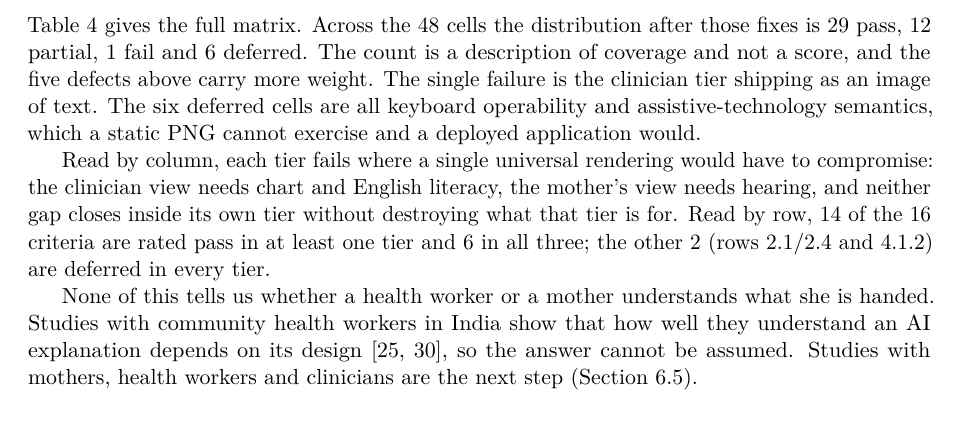
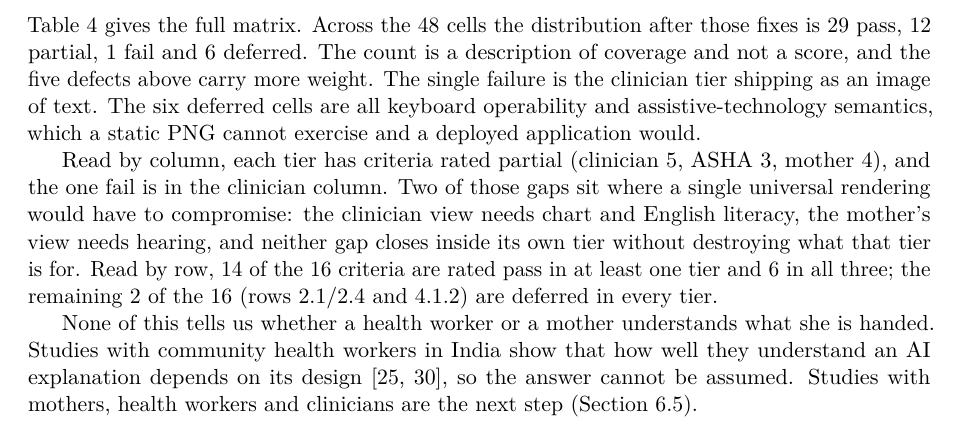
Before and after one commit to stiFFLer-codes/three-voices, a LaTeX paper (paper/main.tex, which reads paper/sections/evaluation.tex): part of page 12 of 21, cut so that both start at the same text. Compiled offline with pdfLaTeX.

Commit message:
Section 5: by-column sentence restated from the matrix, 'the remaining 2 of the 16' (N3, Decision Log #72)

```diff
--- a/paper/sections/evaluation.tex
+++ b/paper/sections/evaluation.tex
@@ -163,12 +163,17 @@ Criterion & Clinician & ASHA & Mother \\
 \end{tabular}
 \end{table}
 
-Read by column, each tier fails where a single universal rendering would have
-to compromise: the clinician view needs chart and English literacy, the
-mother's view needs hearing, and neither gap closes inside its own tier
-without destroying what that tier is for. Read by row, 14 of the 16 criteria
-are rated pass in at least one tier and 6 in all three; the other 2 (rows
-2.1/2.4 and 4.1.2) are deferred in every tier.
+Read by column, each tier has criteria rated partial (clinician 5, ASHA 3,
+mother 4), and the one fail is in the clinician column. Two of those gaps sit
+where a single universal rendering would have to compromise: the clinician
+view needs chart and English literacy, the mother's view needs hearing, and
+neither gap closes inside its own tier without destroying what that tier is
+for. Read by row, 14 of the 16 criteria are rated pass in at least one tier
+and 6 in all three; the remaining 2 of the 16 (rows 2.1/2.4 and 4.1.2) are
+deferred in every tier.
+% Derivation (by column): heuristic_matrix.csv, rating == Partial per tier:
+% clinician 5, ASHA 3, mother 4 (sum 12, the 12 partial above). The one Fail
+% is tier clinician, criterion "1.4.5 Images of text".
 % Derivation: results/tables/heuristic_matrix.csv, 48 rows (criterion x tier
 % -> rating), 16 distinct criteria. Rating Pass in at least one tier: 14.
 % Pass in all three tiers: 6 (1.4.3, 3.2.4, Nielsen 1, 2, 4, 5). Deferred in
```
